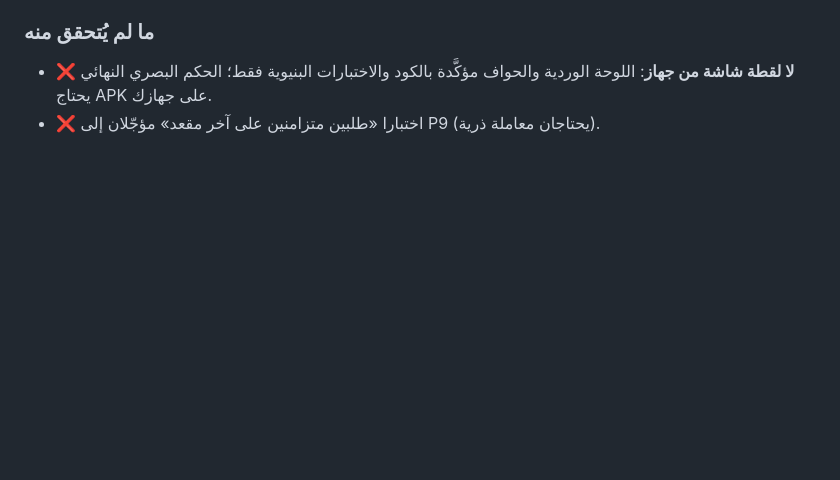
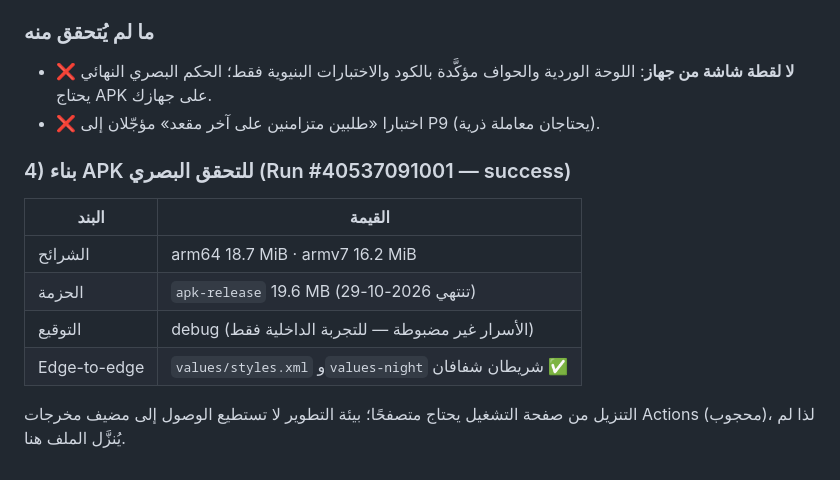
Before and after one commit to bahahany99-cmyk/TeacherStudentApp, a Markdown page: docs/WORK_LOG.md, the part around the change. GitHub-like rendering; blank space fills up the shorter version.

Commit message:
docs: note the verification APK run and its sizes
Co-authored-by: arena-agent <297053741+arena-agent@users.noreply.github.com>

```diff
--- a/docs/WORK_LOG.md
+++ b/docs/WORK_LOG.md
@@ -966,3 +966,15 @@ Firestore، وكتابة قواعد الأمان بالسياسة المعتمد
 - ❌ **لا لقطة شاشة من جهاز**: اللوحة الوردية والحواف مؤكَّدة بالكود والاختبارات
   البنيوية فقط؛ الحكم البصري النهائي يحتاج APK على جهازك.
 - ❌ اختبارا «طلبين متزامنين على آخر مقعد» مؤجّلان إلى P9 (يحتاجان معاملة ذرية).
+
+### 4) بناء APK للتحقق البصري (Run #40537091001 — success)
+
+| البند | القيمة |
+|---|---|
+| الشرائح | arm64 18.7 MiB · armv7 16.2 MiB |
+| الحزمة | `apk-release` 19.6 MB (تنتهي 2026-10-29) |
+| التوقيع | debug (الأسرار غير مضبوطة — للتجربة الداخلية فقط) |
+| Edge-to-edge | `values/styles.xml` و`values-night` شريطان شفافان ✅ |
+
+التنزيل من صفحة التشغيل يحتاج متصفحًا؛ بيئة التطوير لا تستطيع الوصول إلى مضيف
+مخرجات Actions (محجوب)، لذا لم يُنزَّل الملف هنا.
```
